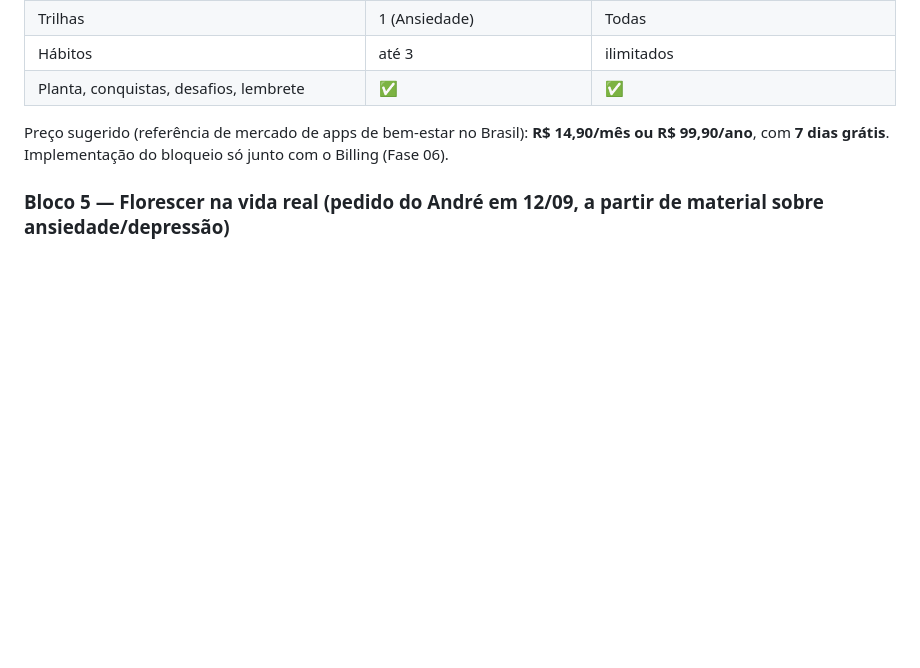
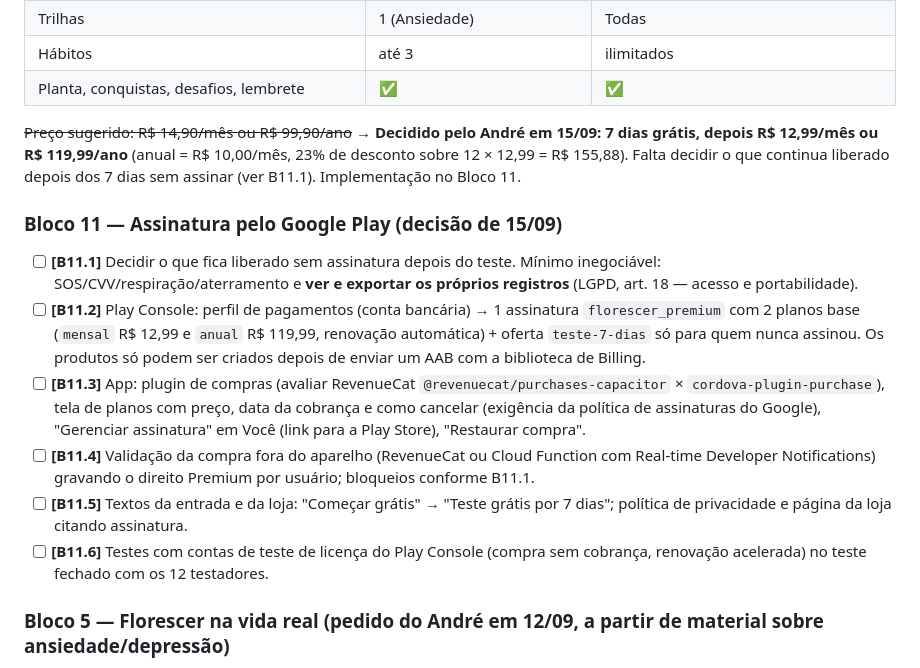
Before and after one commit to lbarrosandre/florecer, a Markdown page: TAREFAS.md, the part around the change. GitHub-like rendering; blank space fills up the shorter version.

Commit message:
Tarefas: preço decidido (7 dias grátis, R$ 12,99/mês ou R$ 119,99/ano) e Bloco 11 da assinatura
Co-Authored-By: Claude Opus 5 <noreply@anthropic.com>

```diff
--- a/TAREFAS.md
+++ b/TAREFAS.md
@@ -194,7 +194,15 @@ Princípio: **nada ligado a segurança fica atrás de pagamento** (SOS, CVV, res
 | Hábitos | até 3 | ilimitados |
 | Planta, conquistas, desafios, lembrete | ✅ | ✅ |
 
-Preço sugerido (referência de mercado de apps de bem-estar no Brasil): **R$ 14,90/mês ou R$ 99,90/ano**, com **7 dias grátis**. Implementação do bloqueio só junto com o Billing (Fase 06).
+~~Preço sugerido: R$ 14,90/mês ou R$ 99,90/ano~~ → **Decidido pelo André em 15/09: 7 dias grátis, depois R$ 12,99/mês ou R$ 119,99/ano** (anual = R$ 10,00/mês, 23% de desconto sobre 12 × 12,99 = R$ 155,88). Falta decidir o que continua liberado depois dos 7 dias sem assinar (ver B11.1). Implementação no Bloco 11.
+
+### Bloco 11 — Assinatura pelo Google Play (decisão de 15/09)
+- [ ] **[B11.1]** Decidir o que fica liberado sem assinatura depois do teste. Mínimo inegociável: SOS/CVV/respiração/aterramento e **ver e exportar os próprios registros** (LGPD, art. 18 — acesso e portabilidade).
+- [ ] **[B11.2]** Play Console: perfil de pagamentos (conta bancária) → 1 assinatura `florescer_premium` com 2 planos base (`mensal` R$ 12,99 e `anual` R$ 119,99, renovação automática) + oferta `teste-7-dias` só para quem nunca assinou. Os produtos só podem ser criados depois de enviar um AAB com a biblioteca de Billing.
+- [ ] **[B11.3]** App: plugin de compras (avaliar RevenueCat `@revenuecat/purchases-capacitor` × `cordova-plugin-purchase`), tela de planos com preço, data da cobrança e como cancelar (exigência da política de assinaturas do Google), "Gerenciar assinatura" em Você (link para a Play Store), "Restaurar compra".
+- [ ] **[B11.4]** Validação da compra fora do aparelho (RevenueCat ou Cloud Function com Real-time Developer Notifications) gravando o direito Premium por usuário; bloqueios conforme B11.1.
+- [ ] **[B11.5]** Textos da entrada e da loja: "Começar grátis" → "Teste grátis por 7 dias"; política de privacidade e página da loja citando assinatura.
+- [ ] **[B11.6]** Testes com contas de teste de licença do Play Console (compra sem cobrança, renovação acelerada) no teste fechado com os 12 testadores.
 
 ### Bloco 5 — Florescer na vida real (pedido do André em 12/09, a partir de material sobre ansiedade/depressão)
 - [x] **[B5.1]** `P0` **Pilares do cuidado** — Movimento, Sono, Alimentação, Conexão, Pausa. Card "Hoje eu…" na Home e no registro; respiração, meditação, aterramento e hábitos com pilar marcam sozinhos. Relatório, Descobertas e PDF cruzam pilares × humor. Mostra o que apareceu, nunca o que faltou. Salvo em `progress.pillars`.
```
